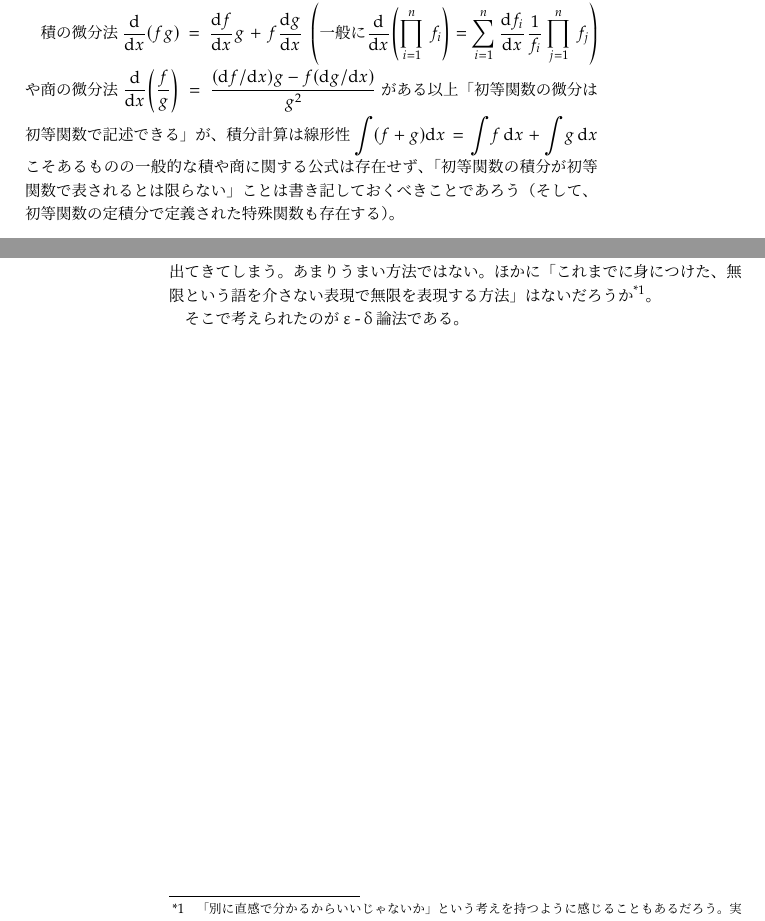
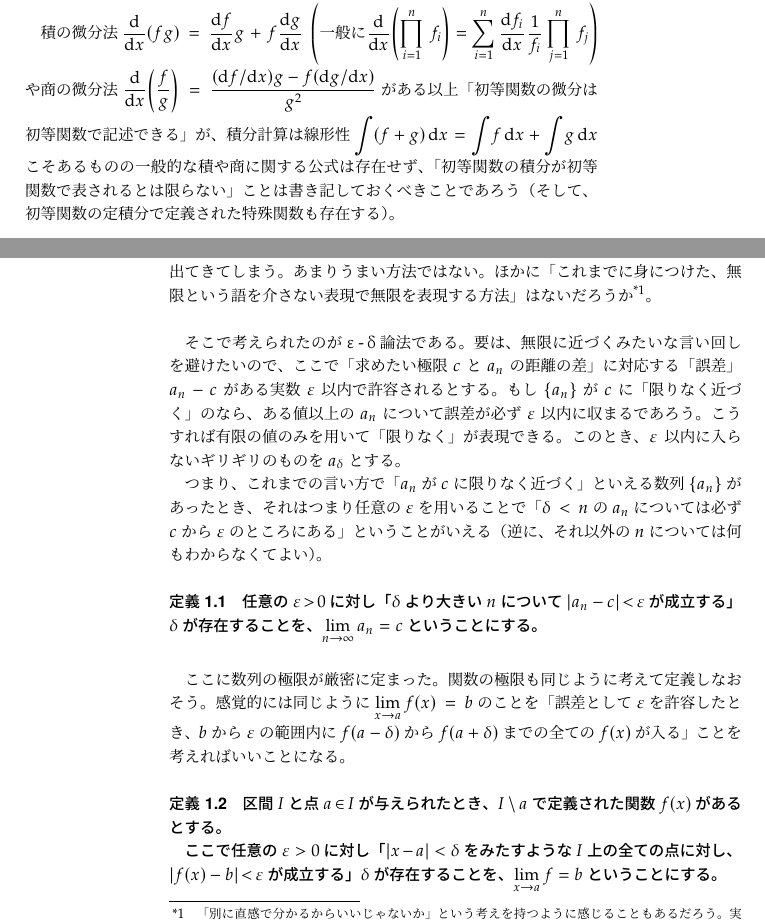
Before and after one commit to 16777216gits/CalculusPDF, a LaTeX document (Calculus_PDF/Calculus_PDF/Calculus_PDF_0.tex, which reads Calculus_PDF/Calculus_PDF/Cal1.tex): two parts of pages 11 and 12 of 15, joined at a grey line, cut so that both start at the same text. The pictures show the PDF file Calculus_PDF/Calculus_PDF/Calculus_PDF_0.pdf that the author committed with the source.

Commit message:
v20211015_1733

```diff
--- a/Calculus_PDF/Calculus_PDF/Cal1.tex
+++ b/Calculus_PDF/Calculus_PDF/Cal1.tex
@@ -192,15 +192,32 @@ $\arcsin x,\,\arccos x$は$[-1,1]$で、$\arctan x$は$\pare{-\infty,\,\infty}$
 
 さて、ここまでのもの（三角関数・指数関数とその逆関数）に多項式関数を含めたものをまとめて初等関数と呼ぶ。初等関数でない関数（後述するΓ関数やΒ関数など）を特殊関数と呼ぶ。
 
-積の微分法$\opdiff{x}\pare{fg}=\diff{f}xg+f\diff{g}x\,\,\,\pare{\text{一般に}\opdiff{x}\pare{\prod_{i=1}^n\,f_i}=\sum_{i=1}^{n}\frac{\dd f_i}{\dx}\frac{1}{f_i}\prod_{j=1}^n\,f_j}$や商の微分法$\opdiff{x}\pare{\frac{f}g}=\frac{\pare{\df/\dx}g-f\pare{\dg/\dx}}{g^2}$がある以上「初等関数の微分は初等関数で記述できる」が、積分計算は線形性$\int\pare{f+g}\dx=\int\!f\,\dx+\int\!g\,\dx$こそあるものの一般的な積や商に関する公式は存在せず、「初等関数の積分が初等関数で表されるとは限らない」ことは書き記しておくべきことであろう（そして、初等関数の定積分で定義された特殊関数も存在する）。
+積の微分法$\opdiff{x}\pare{fg}=\diff{f}xg+f\diff{g}x\,\,\,\pare{\text{一般に}\opdiff{x}\pare{\prod_{i=1}^n\,f_i}=\sum_{i=1}^{n}\frac{\dd f_i}{\dx}\frac{1}{f_i}\prod_{j=1}^n\,f_j}$や商の微分法$\opdiff{x}\pare{\frac{f}g}=\frac{\pare{\df/\dx}g-f\pare{\dg/\dx}}{g^2}$がある以上「初等関数の微分は初等関数で記述できる」が、積分計算は線形性$\int\pare{f+g}\,\dx=\int\!f\,\dx+\int\!g\,\dx$こそあるものの一般的な積や商に関する公式は存在せず、「初等関数の積分が初等関数で表されるとは限らない」ことは書き記しておくべきことであろう（そして、初等関数の定積分で定義された特殊関数も存在する）。
 
 \clearpage
 \section{ε-δ論法}
 これまで極限やそれのふるまいを考えるときは高校のときに使った考えをそのまま流用していた。そのときはどう学んでいたか。$\{a_n\}$を考えたとき、$\lim_{n\to\infty}a_n$とは「$n$を限りなく大きくしたときの数列のふるまい（収束するかしないかなど）」として考えていた。関数の極限も$\lim_{x\to c}f\pare{x}$を「$x$を限りなく$c$に近づけたときの$f$のふるまい」として考えていた。
 
 しかしながらこの「限りなく」という語が厄介である。曖昧なこの語を言い換えるとどういうことになろう、と考えると「無限に小さくなるように近づけ……」あたりであろう。これはよろしくない。無限を絡めたものの定義に無限という言葉が出てきてしまう。あまりうまい方法ではない。ほかに「これまでに身につけた、無限という語を介さない表現で無限を表現する方法」はないだろうか\footnote{「別に直感で分かるからいいじゃないか」という考えを持つように感じることもあるだろう。実際、18世紀ほどまではここを掘り下げることのないまま、直感的なまま微分積分学の各種性質や研究がされてきていた。19世紀になって、主にCauchyなどにより定式化される形でε-δ論法は成立した。}。
+\skp{1}
 
-そこで考えられたのがε-δ論法である。
+そこで考えられたのがε-δ論法である。要は、無限に近づくみたいな言い回しを避けたいので、ここで「求めたい極限$c$と$a_n$の距離の差」に対応する「誤差」$a_n-c$がある実数$\varepsilon$以内で許容されるとする。もし$\{a_n\}$が$c$に「限りなく近づく」のなら、ある値以上の$a_n$について誤差が必ず$\varepsilon$以内に収まるであろう。こうすれば有限の値のみを用いて「限りなく」が表現できる。このとき、$\varepsilon$以内に入らないギリギリのものを$a_\delta$とする。
+
+つまり、これまでの言い方で「$a_n$が$c$に限りなく近づく」といえる数列$\{a_n\}$があったとき、それはつまり任意の$\varepsilon$を用いることで「$\delta<n$の$a_n$については必ず$c$から$\varepsilon$のところにある」ということがいえる（逆に、それ以外の$n$については何もわからなくてよい）。
+
+\begin{defi}
+    任意の$\varepsilon\!>\!0$に対し「$\delta$より大きい$n$について$|a_n-c|\!<\!\varepsilon$が成立する」$\delta$が存在することを、$\lim_{n\to\infty}a_n=c$ということにする。
+\end{defi}
+
+ここに数列の極限が厳密に定まった。関数の極限も同じように考えて定義しなおそう。感覚的には同じように$\lim_{x\to{}a}f\pare{x}=b$のことを「誤差として$\varepsilon$を許容したとき、$b$から$\varepsilon$の範囲内に$f\pare{a-\delta}$から$f\pare{a+\delta}$までの全ての$f\pare{x}$が入る」ことを考えればいいことになる。
+
+\begin{defi}
+    区間$I$と点$a\!\in\!I$が与えられたとき、$I\,\backslash\,a$で定義された関数$f\pare{x}$があるとする。
+
+    ここで任意の$\varepsilon\!>\!0$に対し「$|x\!-\!a|\!<\!\delta$をみたすような$I$上の全ての点に対し、$|f\pare{x}-b|\!<\!\varepsilon$が成立する」$\delta$が存在することを、$\lim_{x\to{}a}f=b$ということにする。
+\end{defi}
+
+
 
 
 \clearpage
```
Also changed, not shown: Calculus_PDF/Calculus_PDF/Calculus_PDF_0.tex (+1 -0 lines), Calculus_PDF/Calculus_PDF/Calculus_PDF_0.pdf, 3 other files.
